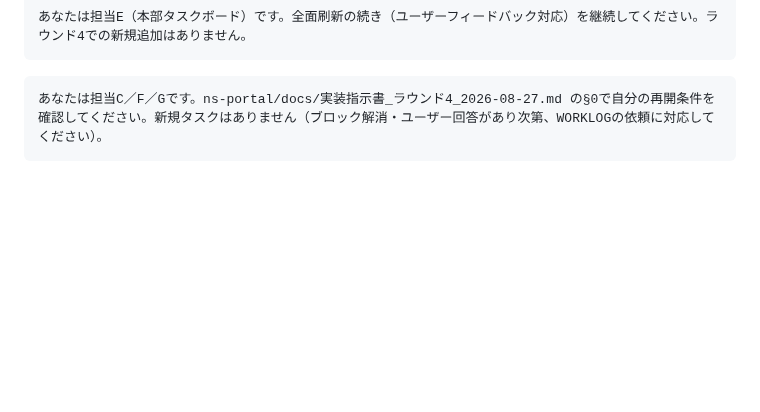
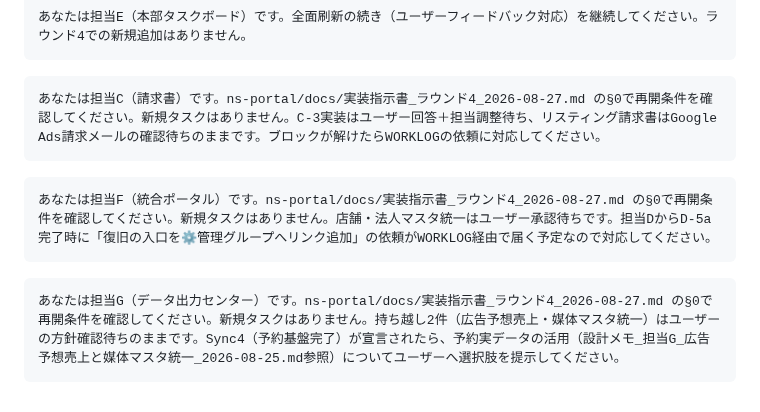
Before and after one commit to mirai-oss/ns-portal, a Markdown page: docs/実装指示書_ラウンド4_2026-08-27.md, the part around the change. Rendered like a GitHub page; blank space fills up the shorter version.

Commit message:
司令塔: ラウンド4§5の貼り付け文をC/F/G個別に分割
Co-Authored-By: Claude Fable 5 <noreply@anthropic.com>

````diff
--- a/docs/実装指示書_ラウンド4_2026-08-27.md
+++ b/docs/実装指示書_ラウンド4_2026-08-27.md
@@ -101,5 +101,11 @@ PA時間数は**実績が目標より少ないほうが良い**指標なのに
 あなたは担当E（本部タスクボード）です。全面刷新の続き（ユーザーフィードバック対応）を継続してください。ラウンド4での新規追加はありません。
 ```
 ```
-あなたは担当C／F／Gです。ns-portal/docs/実装指示書_ラウンド4_2026-08-27.md の§0で自分の再開条件を確認してください。新規タスクはありません（ブロック解消・ユーザー回答があり次第、WORKLOGの依頼に対応してください）。
+あなたは担当C（請求書）です。ns-portal/docs/実装指示書_ラウンド4_2026-08-27.md の§0で再開条件を確認してください。新規タスクはありません。C-3実装はユーザー回答＋担当調整待ち、リスティング請求書はGoogle Ads請求メールの確認待ちのままです。ブロックが解けたらWORKLOGの依頼に対応してください。
 ```
+```
+あなたは担当F（統合ポータル）です。ns-portal/docs/実装指示書_ラウンド4_2026-08-27.md の§0で再開条件を確認してください。新規タスクはありません。店舗・法人マスタ統一はユーザー承認待ちです。担当DからD-5a完了時に「復旧の入口を⚙️管理グループへリンク追加」の依頼がWORKLOG経由で届く予定なので対応してください。
+```
+```
+あなたは担当G（データ出力センター）です。ns-portal/docs/実装指示書_ラウンド4_2026-08-27.md の§0で再開条件を確認してください。新規タスクはありません。持ち越し2件（広告予想売上・媒体マスタ統一）はユーザーの方針確認待ちのままです。Sync4（予約基盤完了）が宣言されたら、予約実データの活用（設計メモ_担当G_広告予想売上と媒体マスタ統一_2026-08-25.md参照）についてユーザーへ選択肢を提示してください。
+```
````
